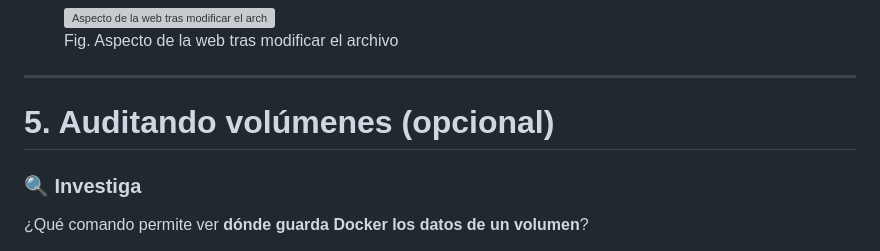
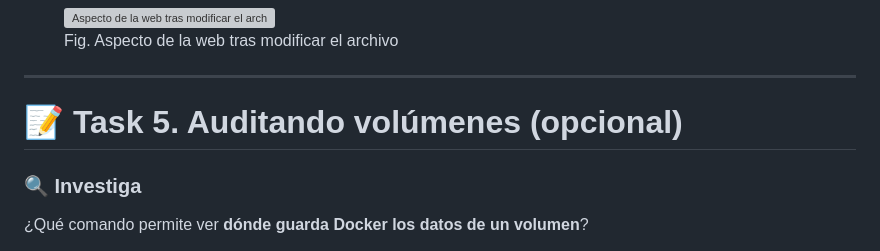
Before and after one commit to juanraprofe/cep-devops-docker-lab, a Markdown page: README.md, the part around one of its changes. Drawn GitHub-style; grey boxes are pictures that could not be loaded.

```diff
--- a/README.md
+++ b/README.md
@@ -397,7 +397,7 @@ Recargamos la página en el navegador y vemos que se actualiza la página.
 
 ---
 
-# 5. Auditando volúmenes (opcional)
+# 📝 Task 5. Auditando volúmenes (opcional)
 
 ### 🔍 Investiga
 
```
Also changed, not shown: other parts of README.md (+1 -1 lines).
